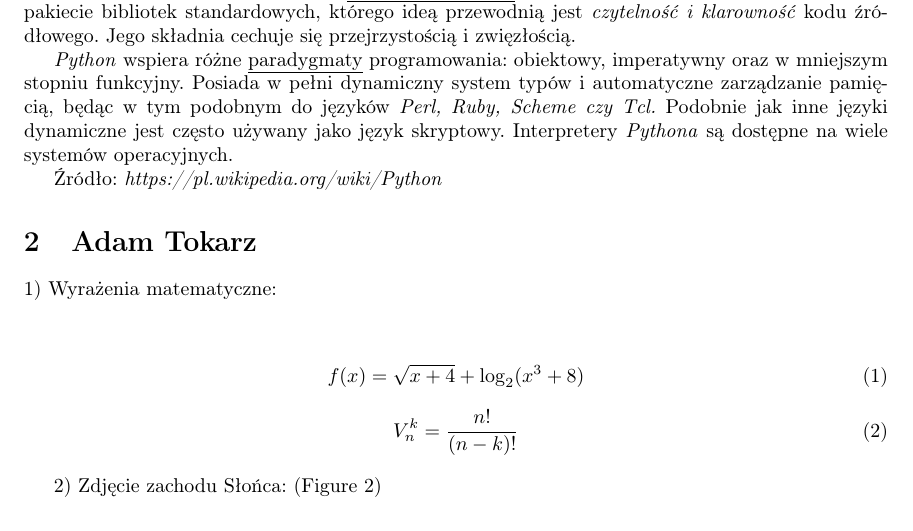
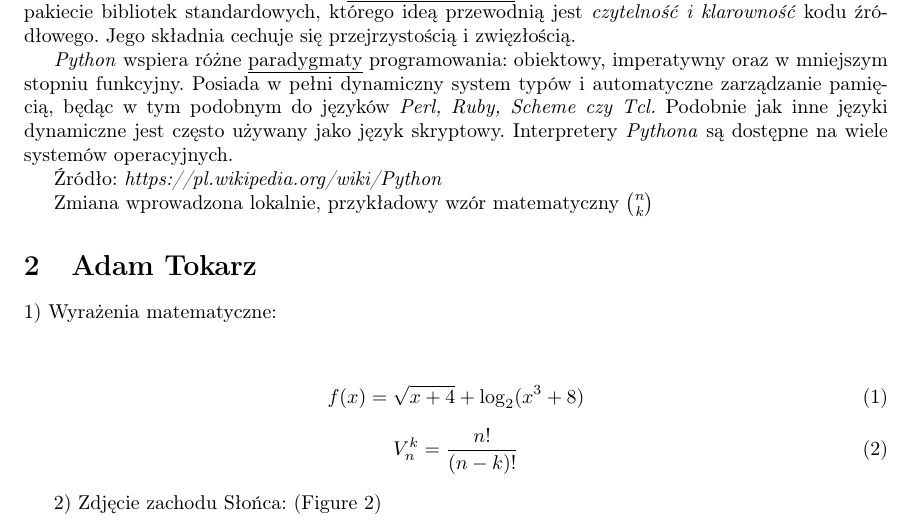
Before and after one commit to AGH-Narzedzia-Informatyczne-2022-2023/Szostka_z_7-latex, a LaTeX document (Szostka_z_7.tex, which reads chapters/chapter1_Patryk_Skowron.tex): part of page 2 of 7, cut so that both start at the same text. Compiled offline with pdfLaTeX.

Commit message:
Zmiana wprowadzona lokalnie, Patryk Skowron

```diff
--- a/chapters/chapter1_Patryk_Skowron.tex
+++ b/chapters/chapter1_Patryk_Skowron.tex
@@ -38,3 +38,5 @@ Lista nienumerowana:
 \textit{Python} wspiera różne \underline{paradygmaty} programowania: obiektowy, imperatywny oraz w mniejszym stopniu funkcyjny. Posiada w pełni dynamiczny system typów i automatyczne zarządzanie pamięcią, będąc w tym podobnym do języków \textit{Perl, Ruby, Scheme czy Tcl.} Podobnie jak inne języki dynamiczne jest często używany jako język skryptowy. Interpretery \emph{Pythona} są dostępne na wiele systemów operacyjnych.
 
 Źródło: \emph{https://pl.wikipedia.org/wiki/Python}
+
+Zmiana wprowadzona lokalnie, przykładowy wzór matematyczny ${n \choose k}$
```
